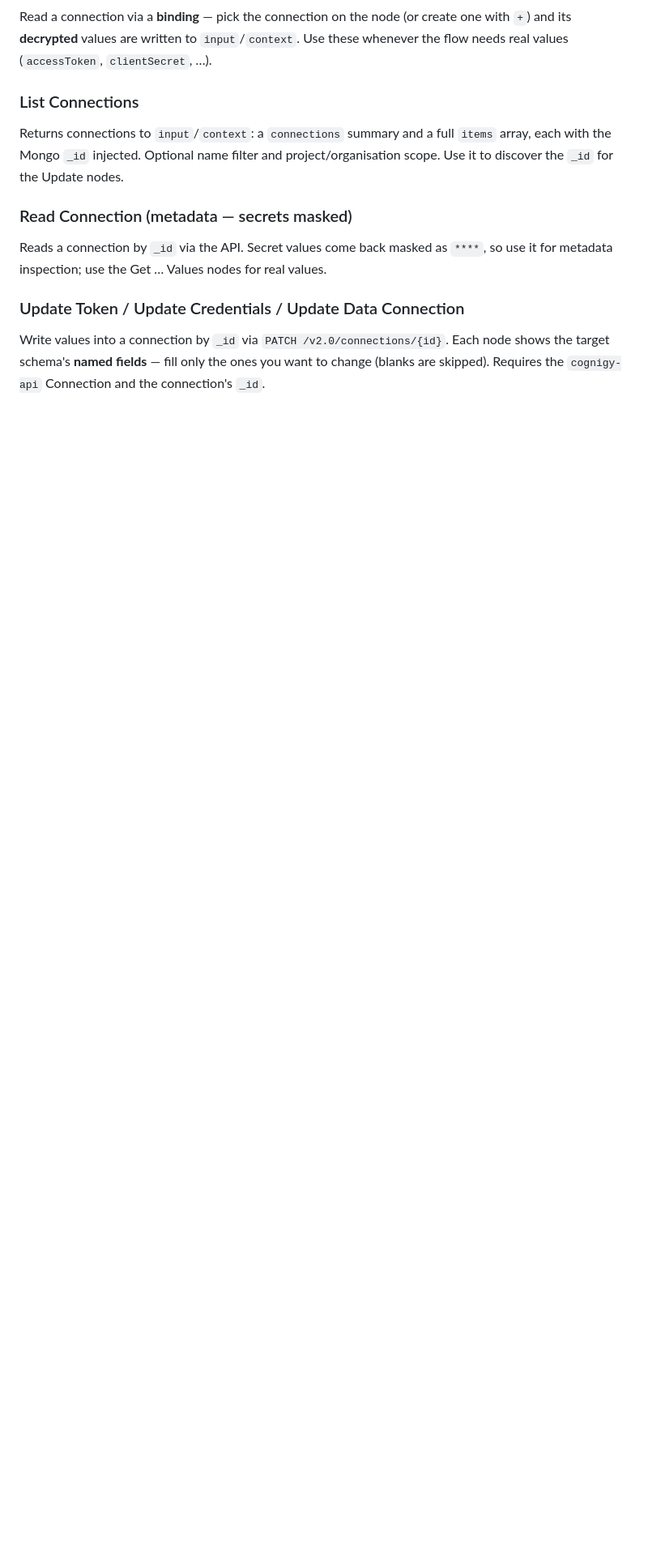
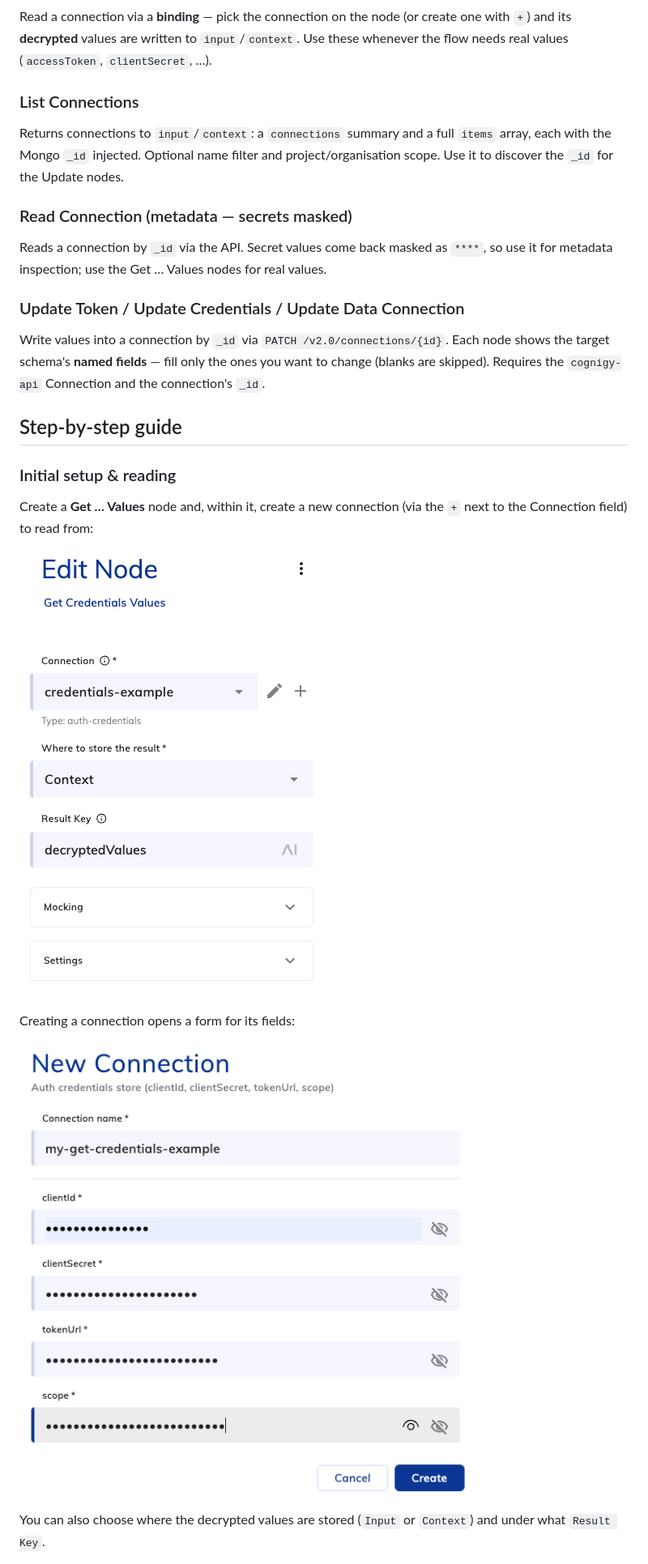
Before and after one commit to danieltucker/auth-token-management, a Markdown page: README.md, the part around one of its changes. Shown at 81% size. Drawn GitHub-style; pictures changed too: screenshots/create-connection.png (added), screenshots/get-credentials-example.png (added); blank space fills up the shorter version.

```diff
--- a/README.md
+++ b/README.md
@@ -67,3 +76,19 @@ node shows the target schema's **named fields** — fill only the ones you want
 change (blanks are skipped). Requires the `cognigy-api` Connection and the
 connection's `_id`.
 
+## Step-by-step guide
+
+### Initial setup & reading
+
+Create a **Get … Values** node and, within it, create a new connection (via the
+`+` next to the Connection field) to read from:
+
+![Get Credentials Values node](screenshots/get-credentials-example.png)
+
+Creating a connection opens a form for its fields:
+
+![Creating a new connection](screenshots/create-connection.png)
+
+You can also choose where the decrypted values are stored (`Input` or
+`Context`) and under what `Result Key`.
+
```
Also changed, not shown: other parts of README.md (+45 -16 lines), screenshots/list-connections-filter.png (added).
